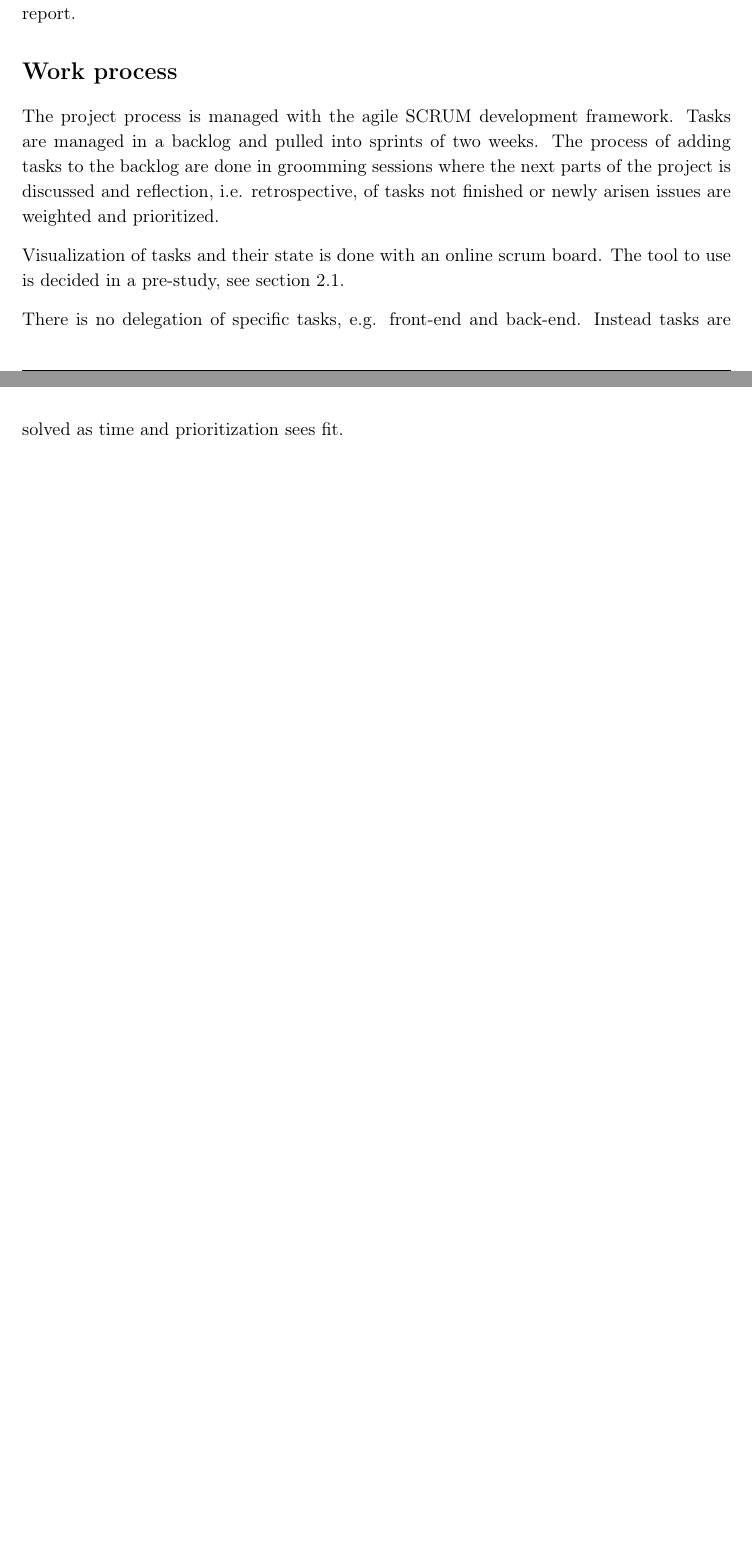
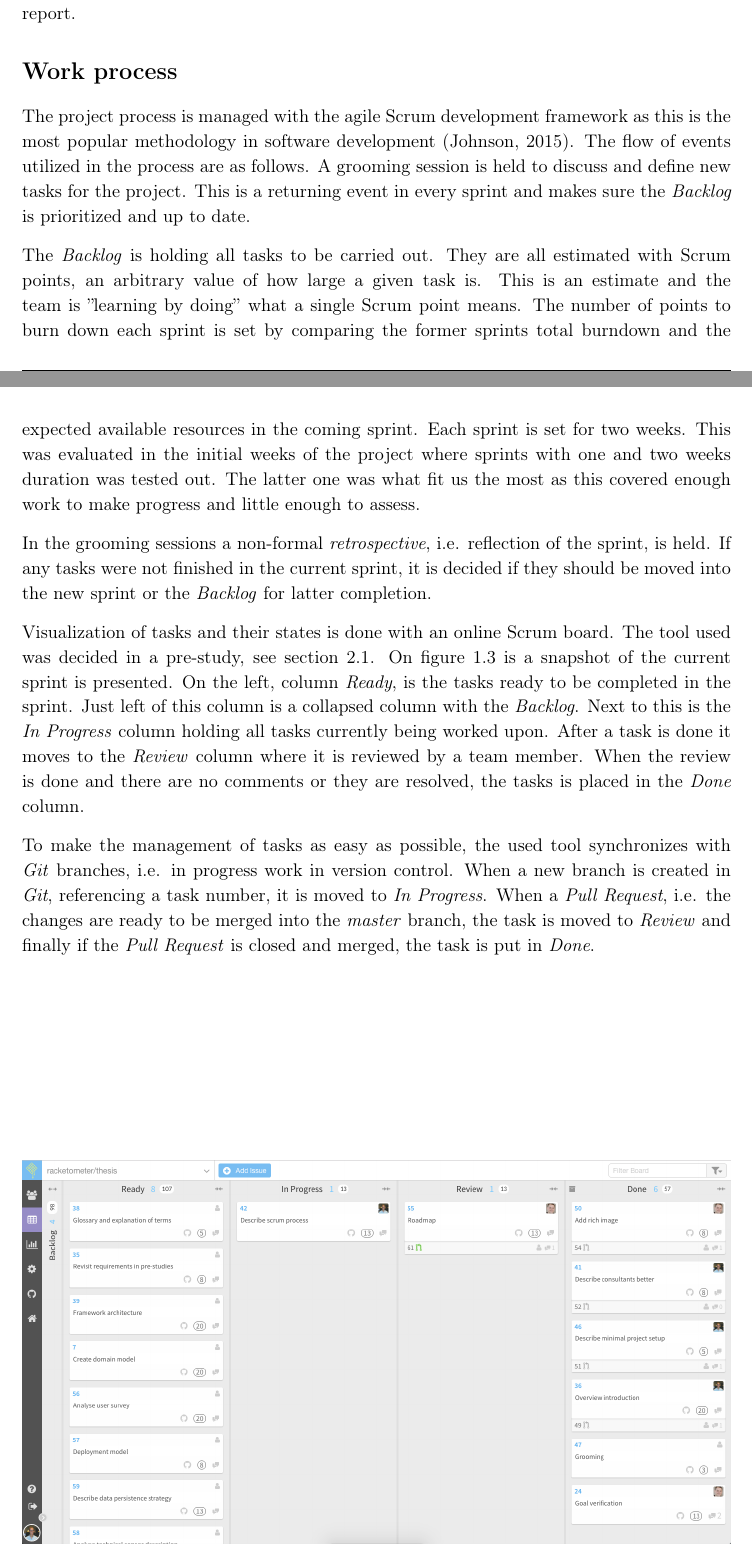
Before and after one commit to racketometer/thesis, a LaTeX thesis (Master.tex, which reads files/introduction.tex): two parts of pages 5 and 6 of 24, joined at a grey line, cut so that both start at the same text. Compiled offline with pdfLaTeX.

Commit message:
Expand Work process section.

```diff
--- a/files/introduction.tex
+++ b/files/introduction.tex
@@ -46,12 +46,33 @@ Further more they have great knowledge of the badminton community and a great pe
 They will be referred to as the ''consultants'' throughout this report.
 
 \section*{Work process}
-The project process is managed with the agile SCRUM development framework.
-Tasks are managed in a backlog and pulled into sprints of two weeks.
-The process of adding tasks to the backlog are done in groomming sessions where the next parts of the project is discussed and reflection, i.e. retrospective, of tasks not finished or newly arisen issues are weighted and prioritized.
+The project process is managed with the agile Scrum development framework as this is the most popular methodology in software development \citep{introduction:work:scrum}.
+The flow of events utilized in the process are as follows.
+A grooming session is held to discuss and define new tasks for the project.
+This is a returning event in every sprint and makes sure the \textit{Backlog} is prioritized and up to date.
 
-Visualization of tasks and their state is done with an online scrum board.
-The tool to use is decided in a pre-study, see section \ref{preStudy:scrum}.
+The \textit{Backlog} is holding all tasks to be carried out.
+They are all estimated with Scrum points, an arbitrary value of how large a given task is.
+This is an estimate and the team is ''learning by doing'' what a single Scrum point means.
+The number of points to burn down each sprint is set by comparing the former sprints total burndown and the expected available resources in the coming sprint.
+Each sprint is set for two weeks.
+This was evaluated in the initial weeks of the project where sprints with one and two weeks duration was tested out.
+The latter one was what fit us the most as this covered enough work to make progress and little enough to assess.
 
-There is no delegation of specific tasks, e.g. front-end and back-end.
-Instead tasks are solved as time and prioritization sees fit.
+In the grooming sessions a non-formal \textit{retrospective}, i.e. reflection of the sprint, is held.
+If any tasks were not finished in the current sprint, it is decided if they should be moved into the new sprint or the \textit{Backlog} for latter completion.
+
+Visualization of tasks and their states is done with an online Scrum board.
+The tool used was decided in a pre-study, see section \ref{preStudy:scrum}.
+On figure \ref{fig:introduction:scrumBoard} is a snapshot of the current sprint is presented.
+On the left, column \textit{Ready}, is the tasks ready to be completed in the sprint.
+Just left of this column is a collapsed column with the \textit{Backlog}.
+Next to this is the \textit{In Progress} column holding all tasks currently being worked upon.
+After a task is done it moves to the \textit{Review} column where it is reviewed by a team member.
+When the review is done and there are no comments or they are resolved, the tasks is placed in the \textit{Done} column.
+
+To make the management of tasks as easy as possible, the used tool synchronizes with \textit{Git} branches, i.e. in progress work in version control.
+When a new branch is created in \textit{Git}, referencing a task number, it is moved to \textit{In Progress}.
+When a \textit{Pull Request}, i.e. the changes are ready to be merged into the \textit{master} branch, the task is moved to \textit{Review} and finally if the \textit{Pull Request} is closed and merged, the task is put in \textit{Done}.
+
+\graphic{1}{scrumBoard}{Snapshot of the Scrum board}{fig:introduction:scrumBoard}
```
Also changed, not shown: files/literature.bib (+8 -0 lines), graphics/scrumBoard.png (added).
